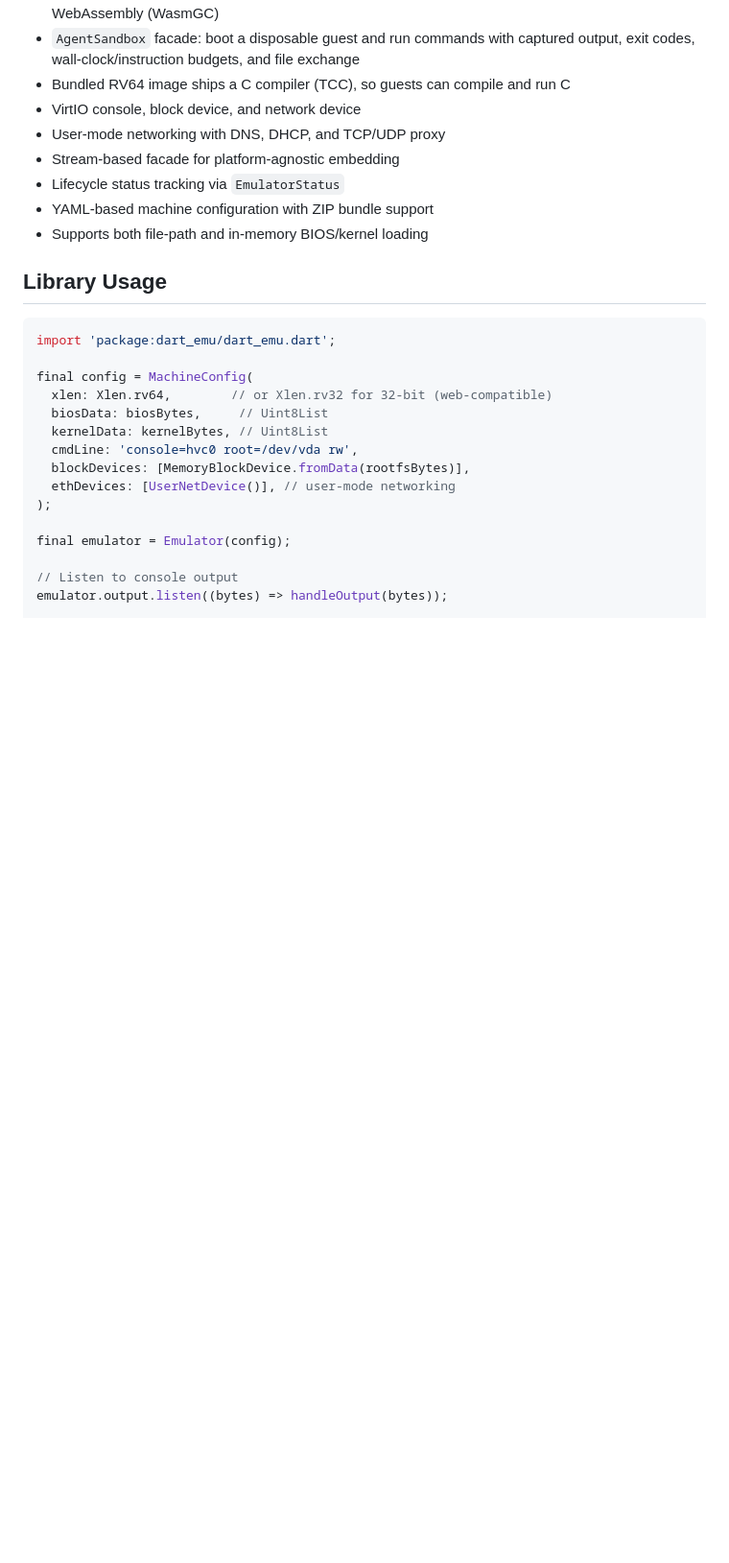
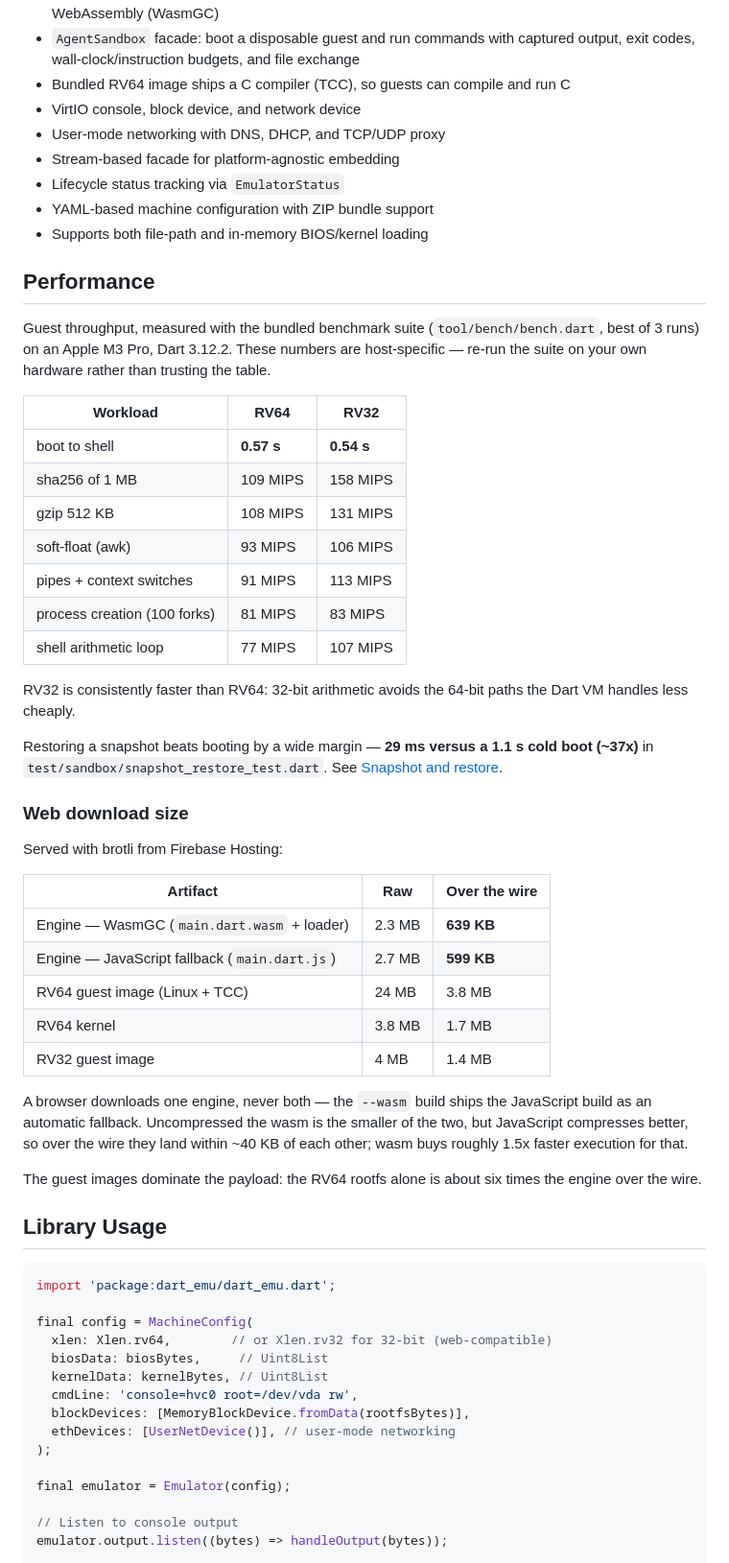
Before and after one commit to LeeMatthewHiggins/DartEMU, a Markdown page: README.md, the part around the change. Shown at 96% size. Drawn GitHub-style; blank space fills up the shorter version.

Commit message:
docs: add measured performance and download-size stats to the README
The README described how to run the benchmark suite but never showed
what it produces, and said nothing about what a browser actually
downloads.

Adds a Performance section with guest throughput for both
architectures (boot time plus six representative workloads), and a
web download-size table covering the WasmGC engine, the JavaScript
fallback, and the guest images.

Numbers are freshly measured rather than recalled: benchmark suite,
best of 3 runs, Apple M3 Pro / Dart 3.12.2; sizes read off the live
Firebase deployment with brotli negotiated. The host is stated
explicitly and readers are pointed at re-running the suite, since
these figures are host-specific.

Two things the data makes visible and worth stating plainly: RV32
outruns RV64 (32-bit arithmetic avoids the 64-bit paths the Dart VM
handles less cheaply), and the guest images, not the engine, dominate
the download — the RV64 rootfs is ~6x the engine over the wire.

```diff
--- a/README.md
+++ b/README.md
@@ -21,6 +21,51 @@ for embedding in CLI, Flutter, and web applications.
 - Lifecycle status tracking via `EmulatorStatus`
 - YAML-based machine configuration with ZIP bundle support
 - Supports both file-path and in-memory BIOS/kernel loading
+
+## Performance
+
+Guest throughput, measured with the bundled benchmark suite
+(`tool/bench/bench.dart`, best of 3 runs) on an Apple M3 Pro,
+Dart 3.12.2. These numbers are host-specific — re-run the suite on your
+own hardware rather than trusting the table.
+
+| Workload | RV64 | RV32 |
+| --- | --- | --- |
+| boot to shell | **0.57 s** | **0.54 s** |
+| sha256 of 1 MB | 109 MIPS | 158 MIPS |
+| gzip 512 KB | 108 MIPS | 131 MIPS |
+| soft-float (awk) | 93 MIPS | 106 MIPS |
+| pipes + context switches | 91 MIPS | 113 MIPS |
+| process creation (100 forks) | 81 MIPS | 83 MIPS |
+| shell arithmetic loop | 77 MIPS | 107 MIPS |
+
+RV32 is consistently faster than RV64: 32-bit arithmetic avoids the
+64-bit paths the Dart VM handles less cheaply.
+
+Restoring a snapshot beats booting by a wide margin — **29 ms versus a
+1.1 s cold boot (~37x)** in `test/sandbox/snapshot_restore_test.dart`.
+See [Snapshot and restore](#snapshot-and-restore).
+
+### Web download size
+
+Served with brotli from Firebase Hosting:
+
+| Artifact | Raw | Over the wire |
+| --- | --- | --- |
+| Engine — WasmGC (`main.dart.wasm` + loader) | 2.3 MB | **639 KB** |
+| Engine — JavaScript fallback (`main.dart.js`) | 2.7 MB | **599 KB** |
+| RV64 guest image (Linux + TCC) | 24 MB | 3.8 MB |
+| RV64 kernel | 3.8 MB | 1.7 MB |
+| RV32 guest image | 4 MB | 1.4 MB |
+
+A browser downloads one engine, never both — the `--wasm` build ships
+the JavaScript build as an automatic fallback. Uncompressed the wasm is
+the smaller of the two, but JavaScript compresses better, so over the
+wire they land within ~40 KB of each other; wasm buys roughly 1.5x
+faster execution for that.
+
+The guest images dominate the payload: the RV64 rootfs alone is about
+six times the engine over the wire.
 
 ## Library Usage
 
```
